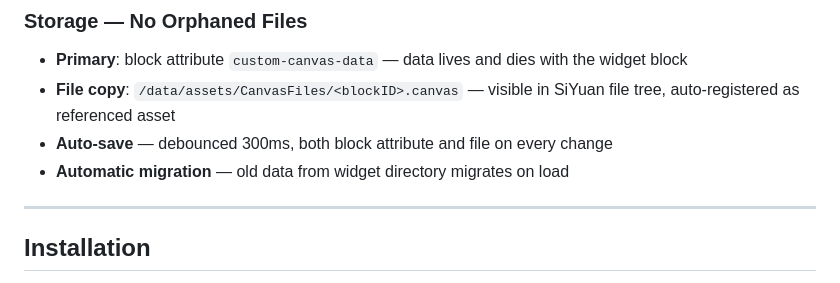
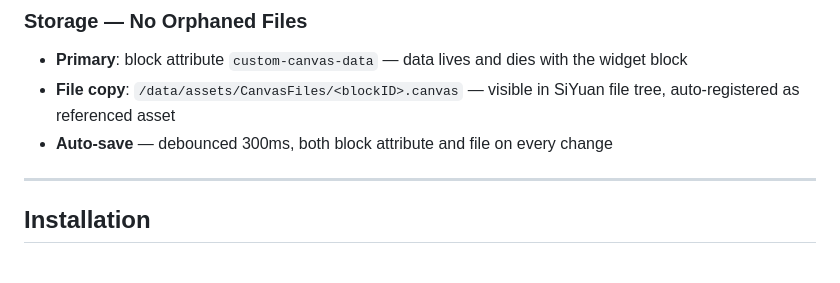
Before and after one commit to Anonym0usPlayer/siyuan-canvas-widget, a Markdown page: README.md, the part around the change. Drawn GitHub-style.

```diff
--- a/README.md
+++ b/README.md
@@ -59,7 +59,6 @@ A visual canvas widget for [SiYuan Note](https://b3log.org/siyuan/), inspired by
 - **Primary**: block attribute `custom-canvas-data` — data lives and dies with the widget block
 - **File copy**: `/data/assets/CanvasFiles/<blockID>.canvas` — visible in SiYuan file tree, auto-registered as referenced asset
 - **Auto-save** — debounced 300ms, both block attribute and file on every change
-- **Automatic migration** — old data from widget directory migrates on load
 
 ---
 
```
Also changed, not shown: README_zh_CN.md (+0 -1 lines).
